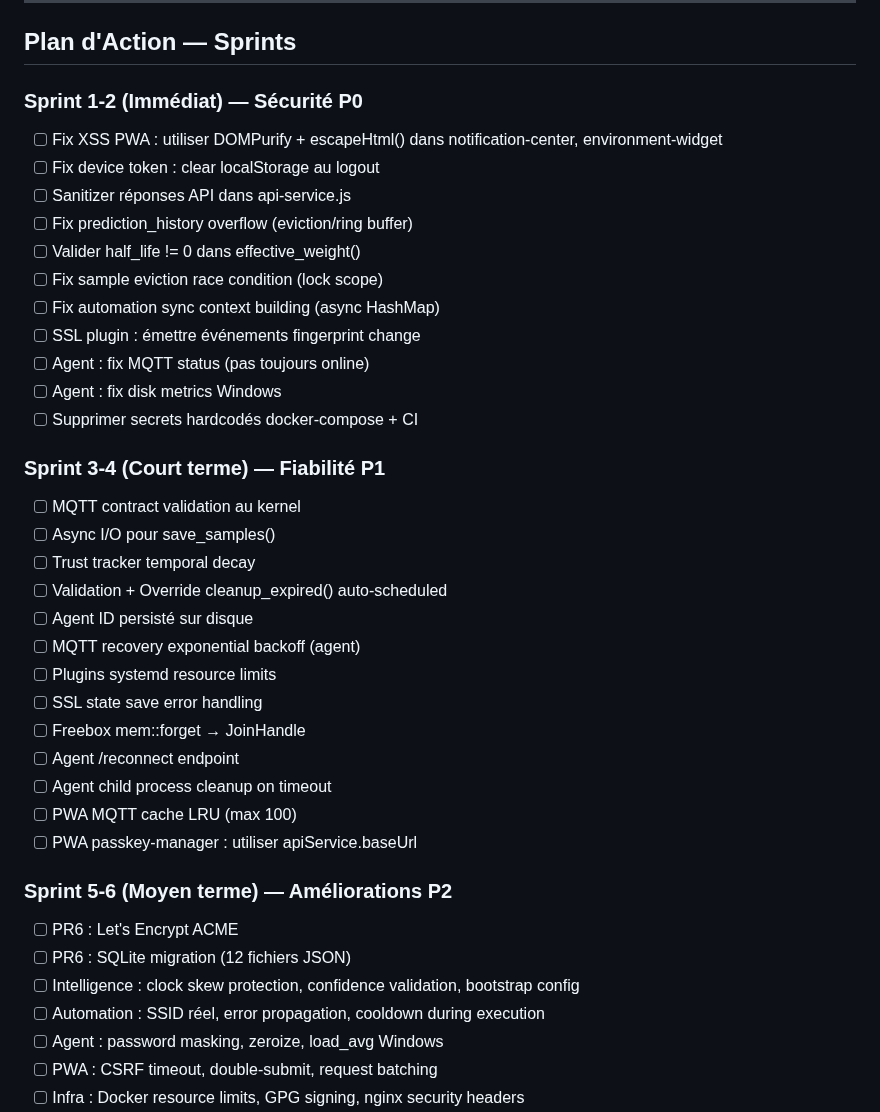
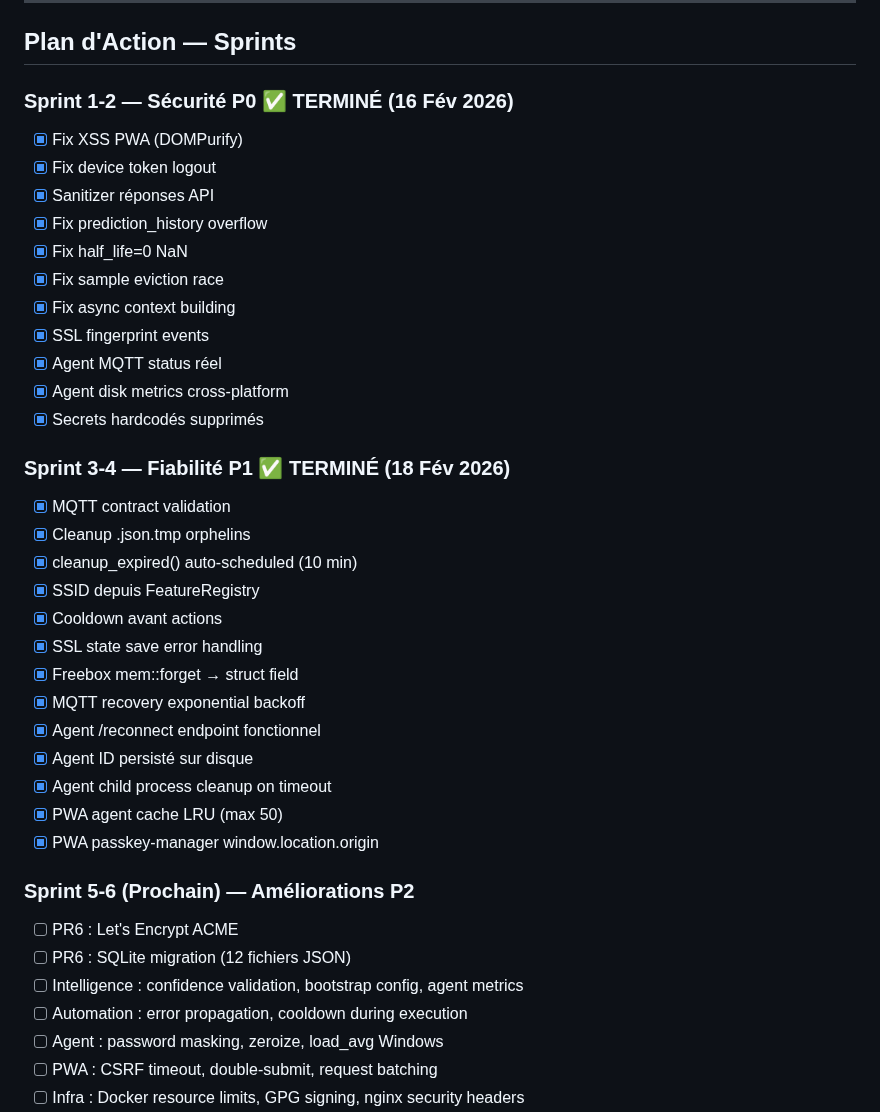
Before and after one commit to Eridwyn/NewSymbion, a Markdown page: docs/ROADMAP.md, the part around one of its changes. Drawn GitHub-style.

```diff
--- a/docs/ROADMAP.md
+++ b/docs/ROADMAP.md
@@ -535,39 +574,39 @@
 
 ## Plan d'Action — Sprints
 
-### Sprint 1-2 (Immédiat) — Sécurité P0
-- [ ] Fix XSS PWA : utiliser DOMPurify + escapeHtml() dans notification-center, environment-widget
-- [ ] Fix device token : clear localStorage au logout
-- [ ] Sanitizer réponses API dans api-service.js
-- [ ] Fix prediction_history overflow (eviction/ring buffer)
-- [ ] Valider half_life != 0 dans effective_weight()
-- [ ] Fix sample eviction race condition (lock scope)
-- [ ] Fix automation sync context building (async HashMap)
-- [ ] SSL plugin : émettre événements fingerprint change
-- [ ] Agent : fix MQTT status (pas toujours online)
-- [ ] Agent : fix disk metrics Windows
-- [ ] Supprimer secrets hardcodés docker-compose + CI
+### Sprint 1-2 — Sécurité P0 ✅ TERMINÉ (16 Fév 2026)
+- [x] Fix XSS PWA (DOMPurify)
+- [x] Fix device token logout
+- [x] Sanitizer réponses API
+- [x] Fix prediction_history overflow
+- [x] Fix half_life=0 NaN
+- [x] Fix sample eviction race
+- [x] Fix async context building
+- [x] SSL fingerprint events
+- [x] Agent MQTT status réel
+- [x] Agent disk metrics cross-platform
+- [x] Secrets hardcodés supprimés
 
-### Sprint 3-4 (Court terme) — Fiabilité P1
-- [ ] MQTT contract validation au kernel
-- [ ] Async I/O pour save_samples()
-- [ ] Trust tracker temporal decay
-- [ ] Validation + Override cleanup_expired() auto-scheduled
-- [ ] Agent ID persisté sur disque
-- [ ] MQTT recovery exponential backoff (agent)
-- [ ] Plugins systemd resource limits
-- [ ] SSL state save error handling
-- [ ] Freebox mem::forget → JoinHandle
-- [ ] Agent /reconnect endpoint
-- [ ] Agent child process cleanup on timeout
-- [ ] PWA MQTT cache LRU (max 100)
-- [ ] PWA passkey-manager : utiliser apiService.baseUrl
+### Sprint 3-4 — Fiabilité P1 ✅ TERMINÉ (18 Fév 2026)
+- [x] MQTT contract validation
+- [x] Cleanup .json.tmp orphelins
+- [x] cleanup_expired() auto-scheduled (10 min)
+- [x] SSID depuis FeatureRegistry
+- [x] Cooldown avant actions
+- [x] SSL state save error handling
+- [x] Freebox mem::forget → struct field
+- [x] MQTT recovery exponential backoff
+- [x] Agent /reconnect endpoint fonctionnel
+- [x] Agent ID persisté sur disque
+- [x] Agent child process cleanup on timeout
+- [x] PWA agent cache LRU (max 50)
+- [x] PWA passkey-manager window.location.origin
 
-### Sprint 5-6 (Moyen terme) — Améliorations P2
+### Sprint 5-6 (Prochain) — Améliorations P2
 - [ ] PR6 : Let's Encrypt ACME
 - [ ] PR6 : SQLite migration (12 fichiers JSON)
-- [ ] Intelligence : clock skew protection, confidence validation, bootstrap config
-- [ ] Automation : SSID réel, error propagation, cooldown during execution
+- [ ] Intelligence : confidence validation, bootstrap config, agent metrics
+- [ ] Automation : error propagation, cooldown during execution
 - [ ] Agent : password masking, zeroize, load_avg Windows
 - [ ] PWA : CSRF timeout, double-submit, request batching
 - [ ] Infra : Docker resource limits, GPG signing, nginx security headers
```
Also changed, not shown: other parts of docs/ROADMAP.md (+107 -68 lines).
